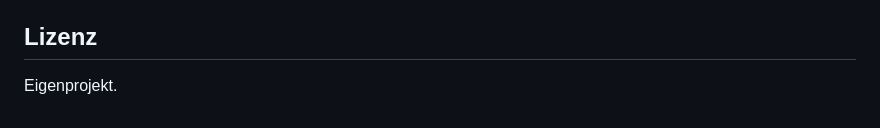
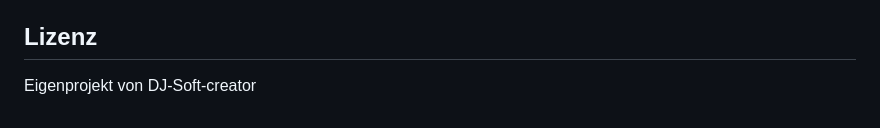
Before and after one commit to DJ-Soft-creator/J-Tracker, a Markdown page: README.md, the part around the change. Rendered like a GitHub page.

```diff
--- a/README.md
+++ b/README.md
@@ -181,4 +181,4 @@ Die App verwendet ein durchgängiges Dark-Only Design mit Tailwind CSS (CDN). Da
 
 ## Lizenz
 
-Eigenprojekt.
+Eigenprojekt von DJ-Soft-creator
```
